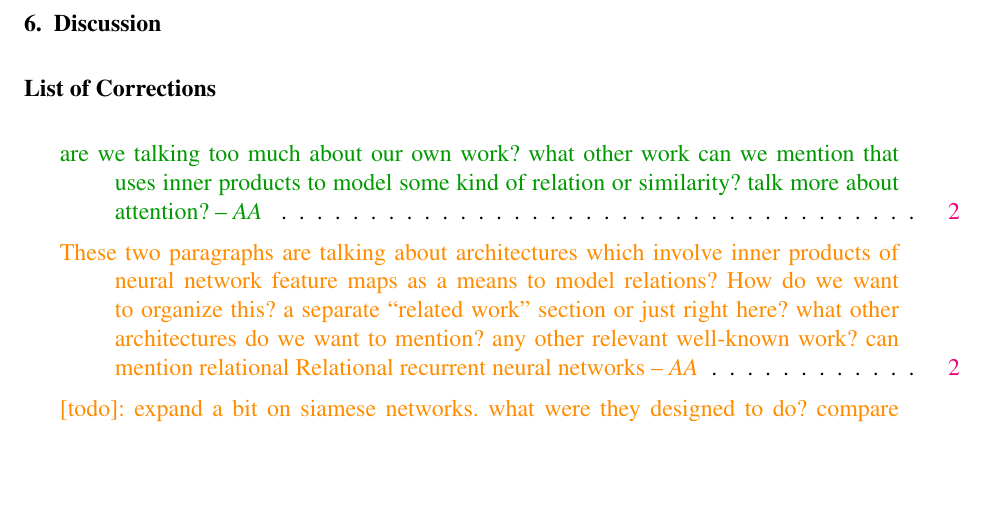
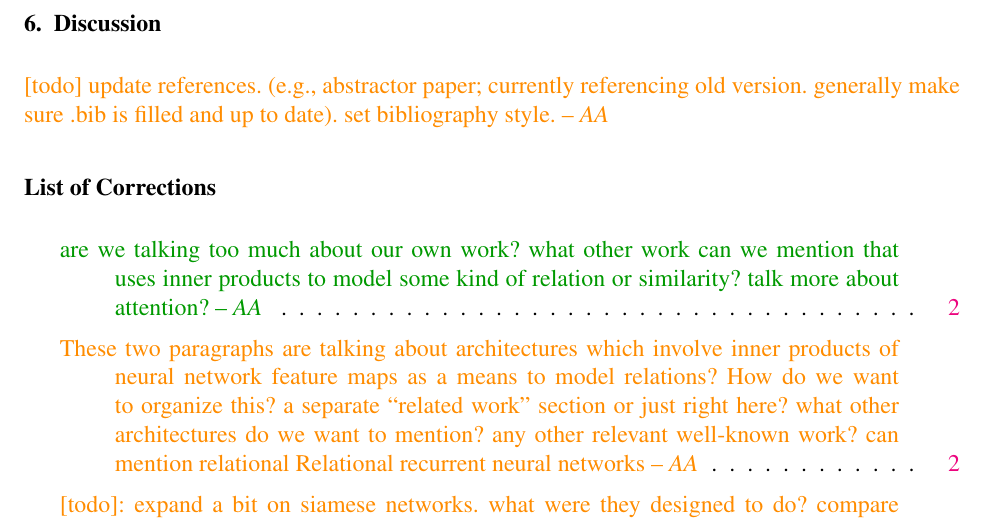
Before and after one commit to Awni00/inner-product-relations-function-class, a LaTeX document (main.tex, which reads discussion.tex): part of page 19 of 20, cut so that both start at the same text, the shorter picture padded with empty space. Compiled offline with pdfLaTeX.

Commit message:
added todo

```diff
--- a/discussion.tex
+++ b/discussion.tex
@@ -1,2 +1,3 @@
+\section{Discussion}
 
-\section{Discussion}
+\aawarning{[todo] update references. (e.g., abstractor paper; currently referencing old version. generally make sure .bib is filled and up to date). set bibliography style.}
```
